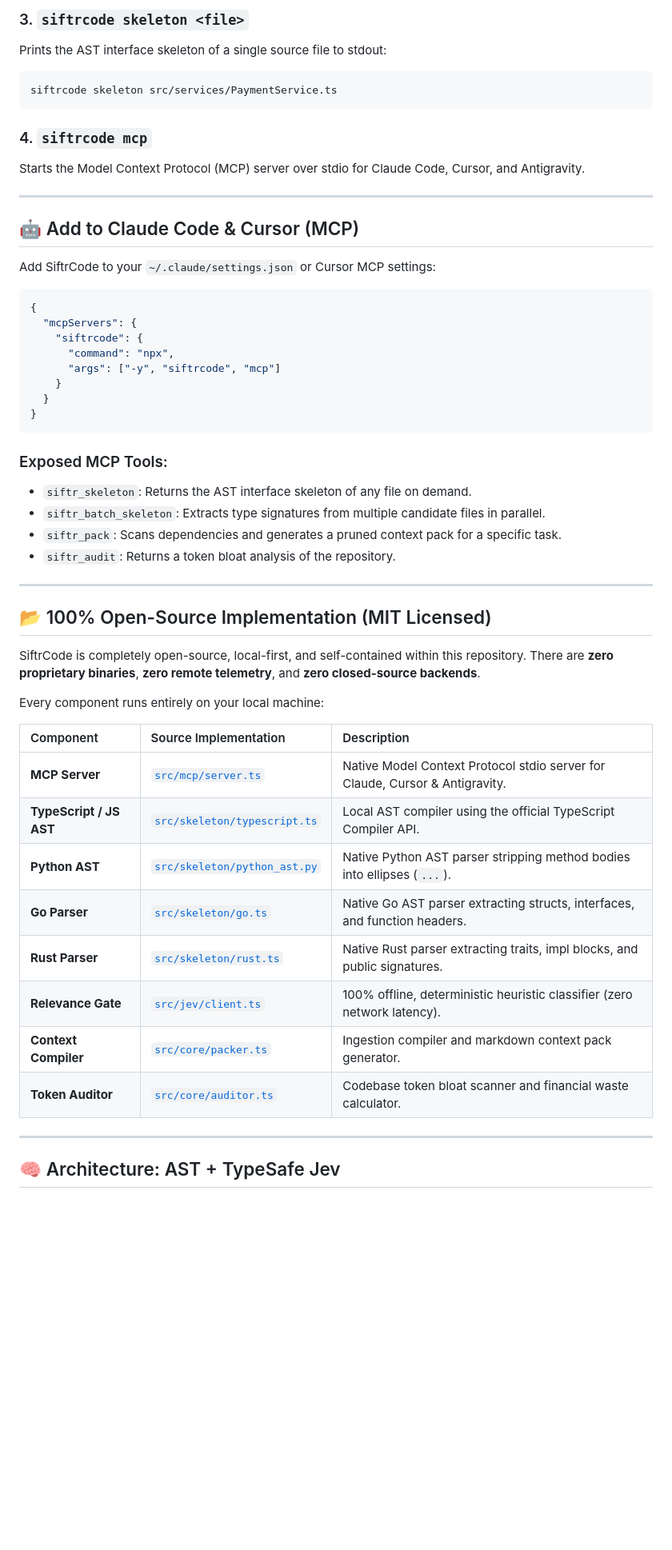
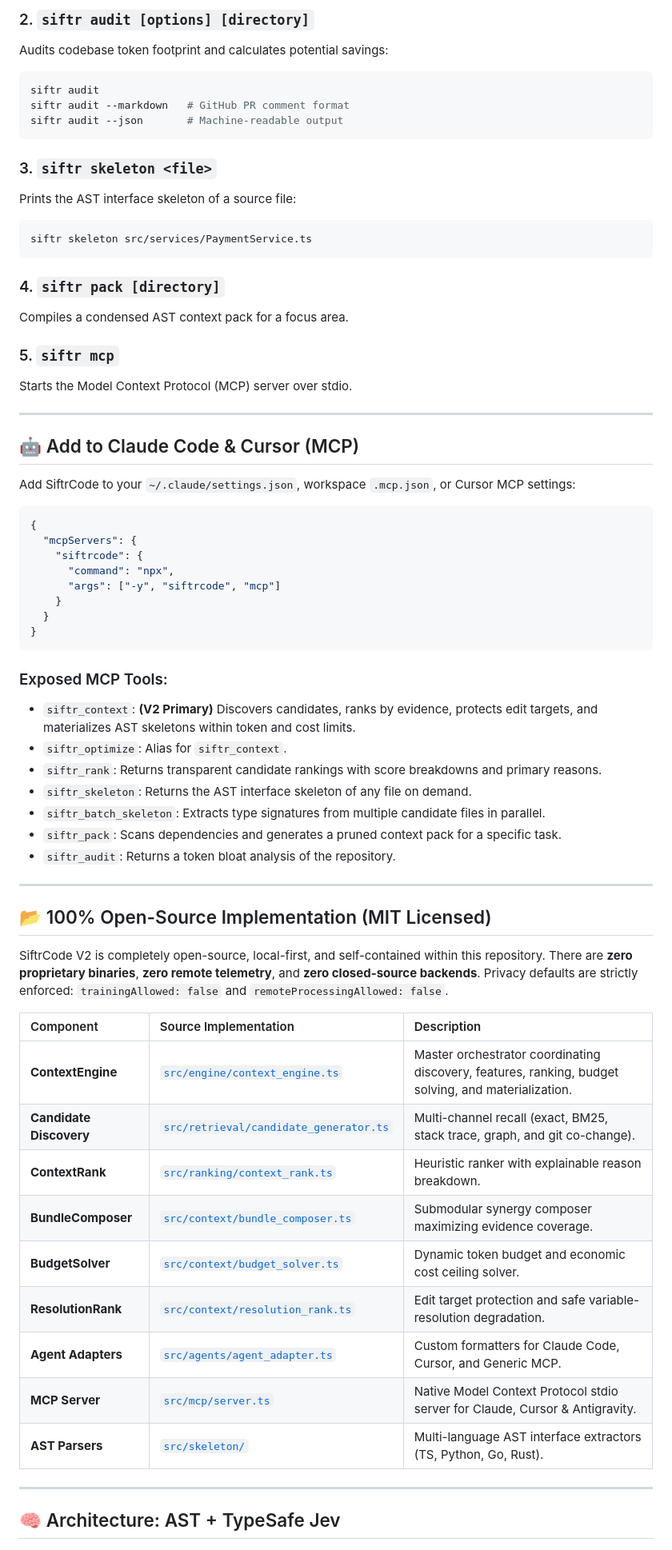
Before and after one commit to kyzoeth/siftrcode, a Markdown page: README.md, the part around one of its changes. Shown at 80% size. Drawn GitHub-style; blank space fills up the shorter version.

Commit message:
docs: finalize SiftrCode V2 architecture, CLI, and MCP documentation (Phase 18)

````diff
--- a/README.md
+++ b/README.md
@@ -90,20 +120,32 @@ siftrcode audit --json
 ```
 
-### 3. `siftrcode skeleton <file>`
-Prints the AST interface skeleton of a single source file to stdout:
+### 2. `siftr audit [options] [directory]`
+Audits codebase token footprint and calculates potential savings:
 
 ```bash
-siftrcode skeleton src/services/PaymentService.ts
+siftr audit
+siftr audit --markdown   # GitHub PR comment format
+siftr audit --json       # Machine-readable output
 ```
 
-### 4. `siftrcode mcp`
-Starts the Model Context Protocol (MCP) server over stdio for Claude Code, Cursor, and Antigravity.
+### 3. `siftr skeleton <file>`
+Prints the AST interface skeleton of a source file:
+
+```bash
+siftr skeleton src/services/PaymentService.ts
+```
+
+### 4. `siftr pack [directory]`
+Compiles a condensed AST context pack for a focus area.
+
+### 5. `siftr mcp`
+Starts the Model Context Protocol (MCP) server over stdio.
 
 ---
 
 ## 🤖 Add to Claude Code & Cursor (MCP)
 
-Add SiftrCode to your `~/.claude/settings.json` or Cursor MCP settings:
+Add SiftrCode to your `~/.claude/settings.json`, workspace `.mcp.json`, or Cursor MCP settings:
 
 ```json
 {
@@ -117,6 +159,9 @@ Add SiftrCode to your `~/.claude/settings.json` or Cursor MCP settings:
 ```
 
 ### Exposed MCP Tools:
+* `siftr_context`: **(V2 Primary)** Discovers candidates, ranks by evidence, protects edit targets, and materializes AST skeletons within token and cost limits.
+* `siftr_optimize`: Alias for `siftr_context`.
+* `siftr_rank`: Returns transparent candidate rankings with score breakdowns and primary reasons.
 * `siftr_skeleton`: Returns the AST interface skeleton of any file on demand.
 * `siftr_batch_skeleton`: Extracts type signatures from multiple candidate files in parallel.
 * `siftr_pack`: Scans dependencies and generates a pruned context pack for a specific task.
@@ -126,20 +171,20 @@ Add SiftrCode to your `~/.claude/settings.json` or Cursor MCP settings:
 
 ## 📂 100% Open-Source Implementation (MIT Licensed)
 
-SiftrCode is completely open-source, local-first, and self-contained within this repository. There are **zero proprietary binaries**, **zero remote telemetry**, and **zero closed-source backends**.
-
-Every component runs entirely on your local machine:
+SiftrCode V2 is completely open-source, local-first, and self-contained within this repository. There are **zero proprietary binaries**, **zero remote telemetry**, and **zero closed-source backends**. Privacy defaults are strictly enforced: `trainingAllowed: false` and `remoteProcessingAllowed: false`.
 
 | Component | Source Implementation | Description |
 | :--- | :--- | :--- |
+| **ContextEngine** | [`src/engine/context_engine.ts`](src/engine/context_engine.ts) | Master orchestrator coordinating discovery, features, ranking, budget solving, and materialization. |
+| **Candidate Discovery** | [`src/retrieval/candidate_generator.ts`](src/retrieval/candidate_generator.ts) | Multi-channel recall (exact, BM25, stack trace, graph, and git co-change). |
+| **ContextRank** | [`src/ranking/context_rank.ts`](src/ranking/context_rank.ts) | Heuristic ranker with explainable reason breakdown. |
+| **BundleComposer** | [`src/context/bundle_composer.ts`](src/context/bundle_composer.ts) | Submodular synergy composer maximizing evidence coverage. |
+| **BudgetSolver** | [`src/context/budget_solver.ts`](src/context/budget_solver.ts) | Dynamic token budget and economic cost ceiling solver. |
+| **ResolutionRank** | [`src/context/resolution_rank.ts`](src/context/resolution_rank.ts) | Edit target protection and safe variable-resolution degradation. |
+| **Agent Adapters** | [`src/agents/agent_adapter.ts`](src/agents/agent_adapter.ts) | Custom formatters for Claude Code, Cursor, and Generic MCP. |
 | **MCP Server** | [`src/mcp/server.ts`](src/mcp/server.ts) | Native Model Context Protocol stdio server for Claude, Cursor & Antigravity. |
-| **TypeScript / JS AST** | [`src/skeleton/typescript.ts`](src/skeleton/typescript.ts) | Local AST compiler using the official TypeScript Compiler API. |
-| **Python AST** | [`src/skeleton/python_ast.py`](src/skeleton/python_ast.py) | Native Python AST parser stripping method bodies into ellipses (`...`). |
-| **Go Parser** | [`src/skeleton/go.ts`](src/skeleton/go.ts) | Native Go AST parser extracting structs, interfaces, and function headers. |
-| **Rust Parser** | [`src/skeleton/rust.ts`](src/skeleton/rust.ts) | Native Rust parser extracting traits, impl blocks, and public signatures. |
-| **Relevance Gate** | [`src/jev/client.ts`](src/jev/client.ts) | 100% offline, deterministic heuristic classifier (zero network latency). |
-| **Context Compiler** | [`src/core/packer.ts`](src/core/packer.ts) | Ingestion compiler and markdown context pack generator. |
-| **Token Auditor** | [`src/core/auditor.ts`](src/core/auditor.ts) | Codebase token bloat scanner and financial waste calculator. |
+| **AST Parsers** | [`src/skeleton/`](src/skeleton/) | Multi-language AST interface extractors (TS, Python, Go, Rust). |
+
 
 ---
 
````
Also changed, not shown: other parts of README.md (+66 -36 lines).
